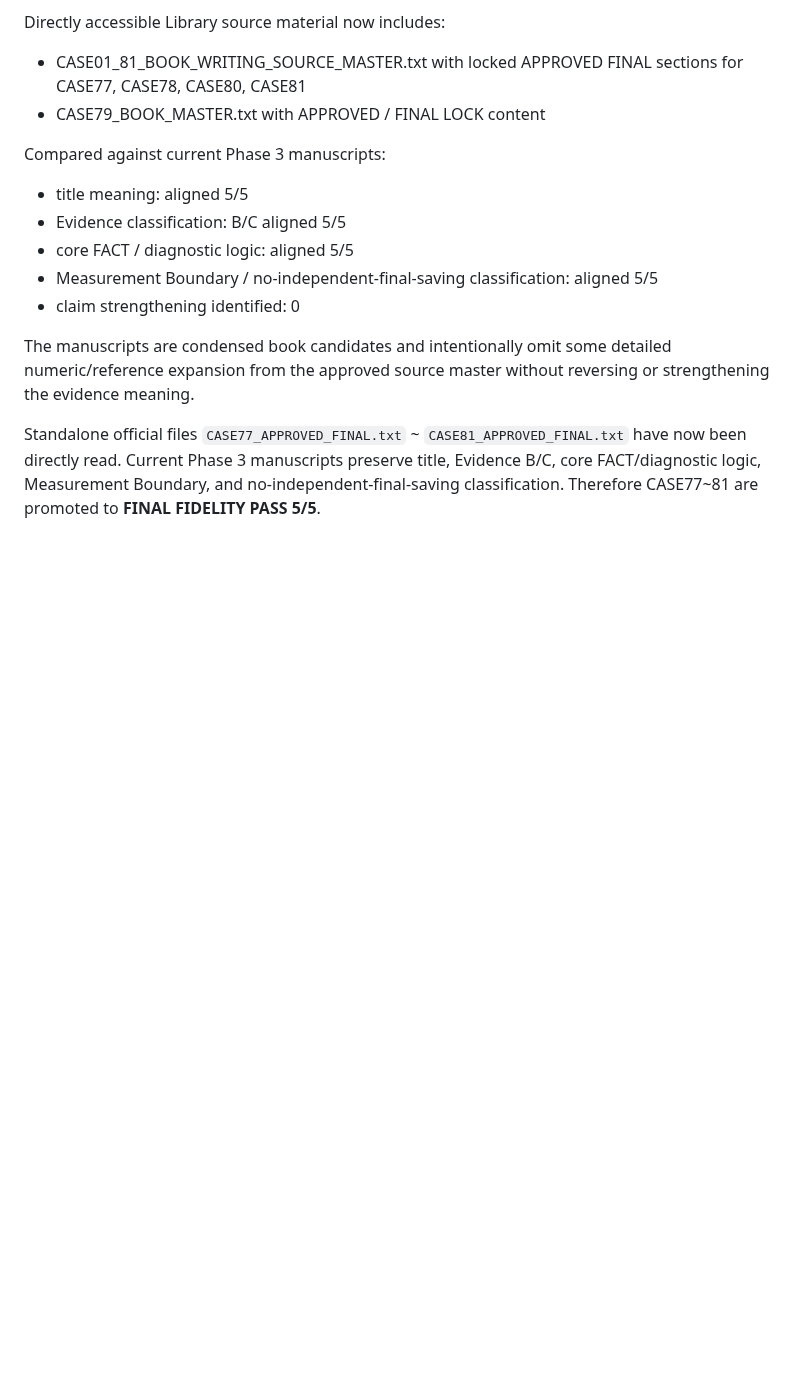
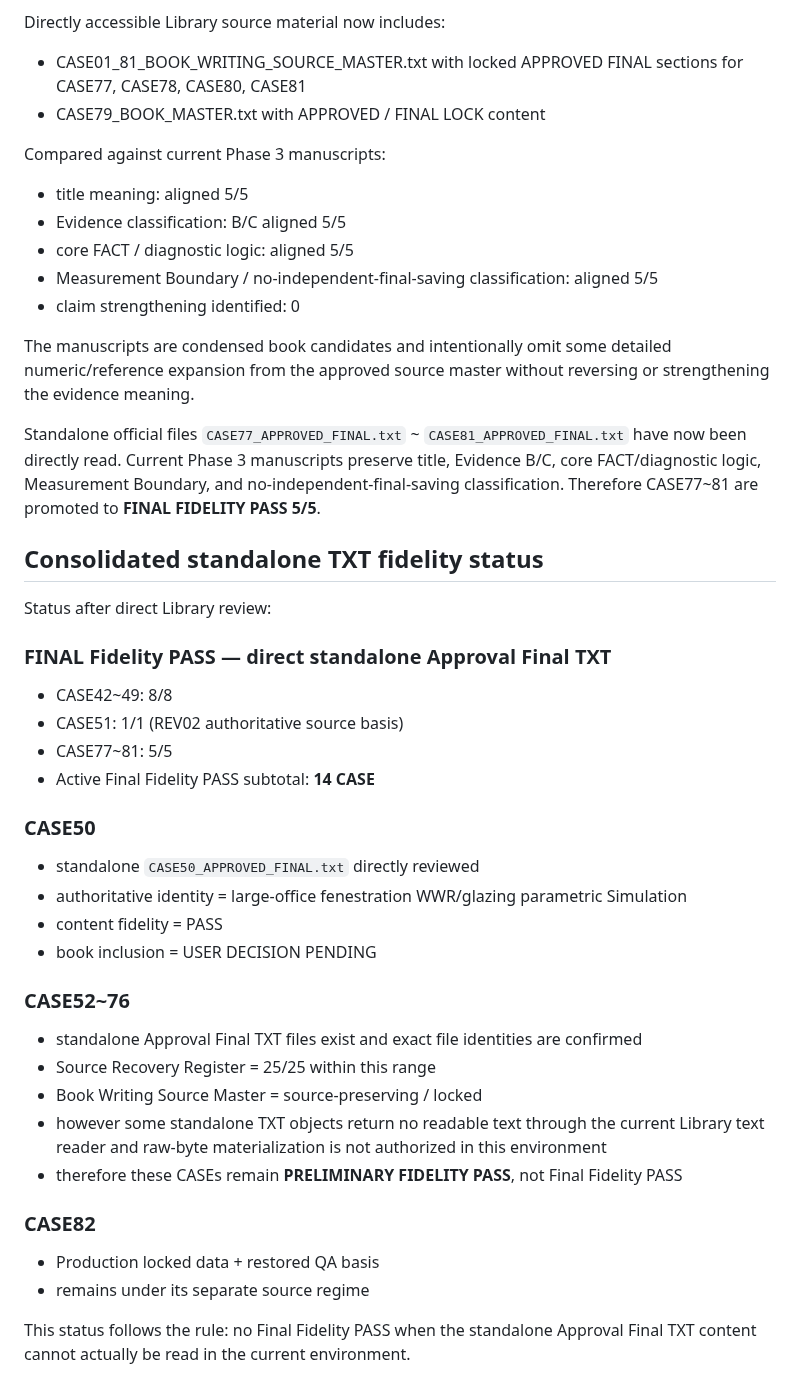
Before and after one commit to sangsoo58/my-website, a Markdown page: docs/PHASE3_APPROVAL_FINAL_FIDELITY_QA_PLAN.md, the part around the change. Rendered like a GitHub page; blank space fills up the shorter version.

Commit message:
Phase 3: consolidate standalone TXT fidelity status

```diff
--- a/docs/PHASE3_APPROVAL_FINAL_FIDELITY_QA_PLAN.md
+++ b/docs/PHASE3_APPROVAL_FINAL_FIDELITY_QA_PLAN.md
@@ -100,3 +100,33 @@ Compared against current Phase 3 manuscripts:
 The manuscripts are condensed book candidates and intentionally omit some detailed numeric/reference expansion from the approved source master without reversing or strengthening the evidence meaning.
 
 Standalone official files `CASE77_APPROVED_FINAL.txt` ~ `CASE81_APPROVED_FINAL.txt` have now been directly read. Current Phase 3 manuscripts preserve title, Evidence B/C, core FACT/diagnostic logic, Measurement Boundary, and no-independent-final-saving classification. Therefore CASE77~81 are promoted to **FINAL FIDELITY PASS 5/5**.
+
+
+## Consolidated standalone TXT fidelity status
+
+Status after direct Library review:
+
+### FINAL Fidelity PASS — direct standalone Approval Final TXT
+- CASE42~49: 8/8
+- CASE51: 1/1 (REV02 authoritative source basis)
+- CASE77~81: 5/5
+- Active Final Fidelity PASS subtotal: **14 CASE**
+
+### CASE50
+- standalone `CASE50_APPROVED_FINAL.txt` directly reviewed
+- authoritative identity = large-office fenestration WWR/glazing parametric Simulation
+- content fidelity = PASS
+- book inclusion = USER DECISION PENDING
+
+### CASE52~76
+- standalone Approval Final TXT files exist and exact file identities are confirmed
+- Source Recovery Register = 25/25 within this range
+- Book Writing Source Master = source-preserving / locked
+- however some standalone TXT objects return no readable text through the current Library text reader and raw-byte materialization is not authorized in this environment
+- therefore these CASEs remain **PRELIMINARY FIDELITY PASS**, not Final Fidelity PASS
+
+### CASE82
+- Production locked data + restored QA basis
+- remains under its separate source regime
+
+This status follows the rule: no Final Fidelity PASS when the standalone Approval Final TXT content cannot actually be read in the current environment.
```
